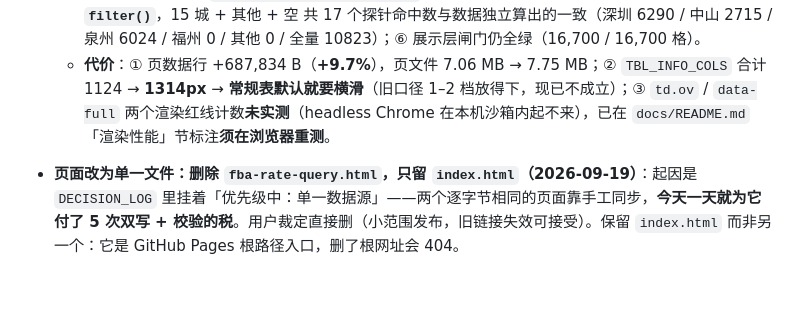
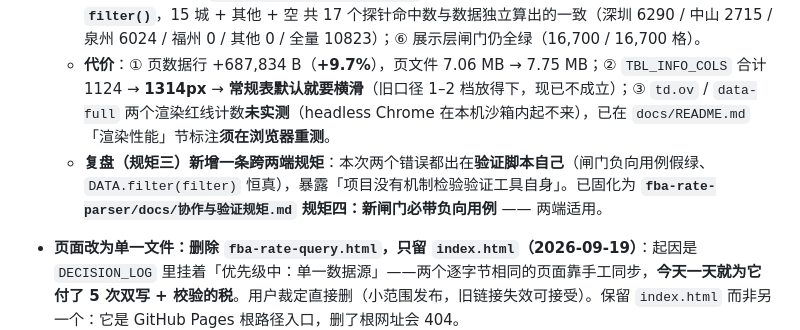
Before and after one commit to hiJoeLee/fba-rate-query, a Markdown page: docs/DECISION_LOG.md, the part around the change. Rendered like a GitHub page; blank space fills up the shorter version.

Commit message:
docs: 补记复盘（规矩四：新闸门必带负向用例，两端适用）

```diff
--- a/docs/DECISION_LOG.md
+++ b/docs/DECISION_LOG.md
@@ -63,6 +63,7 @@
   - **选项是 15 城 + 「其他」的固定词表，不是从数据去重**：`台州 / 武汉 / 福州 / 郑州` 这 4 个名单内、三家无仓的城市**保留选项、选了出 0 条** —— 空结果是"真缺口"的如实反映；若按数据去重，它们根本不会出现，用户会以为该城市压根不覆盖。
   - **验证**：解析端终检 `verify_page_after_merge.py` 新增 ⑦ 闸门并全绿，其中 E 项**直接执行页面真实 `filter()`**，15 城 + 其他 + 空 共 17 个探针命中数与数据独立算出的一致（深圳 6290 / 中山 2715 / 泉州 6024 / 福州 0 / 其他 0 / 全量 10823）；⑥ 展示层闸门仍全绿（16,700 / 16,700 格）。
   - **代价**：① 页数据行 +687,834 B（**+9.7%**），页文件 7.06 MB → 7.75 MB；② `TBL_INFO_COLS` 合计 1124 → **1314px** → **常规表默认就要横滑**（旧口径 1–2 档放得下，现已不成立）；③ `td.ov` / `data-full` 两个渲染红线计数**未实测**（headless Chrome 在本机沙箱内起不来），已在 `docs/README.md`「渲染性能」节标注**须在浏览器重测**。
+  - **复盘（规矩三）新增一条跨两端规矩**：本次两个错误都出在**验证脚本自己**（闸门负向用例假绿、`DATA.filter(filter)` 恒真），暴露「项目没有机制检验验证工具自身」。已固化为 **`fba-rate-parser/docs/协作与验证规矩.md` 规矩四：新闸门必带负向用例** —— 两端适用。
 
 - **页面改为单一文件：删除 `fba-rate-query.html`，只留 `index.html`（2026-09-19）**：起因是 `DECISION_LOG` 里挂着「优先级中：单一数据源」——两个逐字节相同的页面靠手工同步，**今天一天就为它付了 5 次双写 + 校验的税**。用户裁定直接删（小范围发布，旧链接失效可接受）。保留 `index.html` 而非另一个：它是 GitHub Pages 根路径入口，删了根网址会 404。
   - **配套（解析端）**：5 个在用工具（`merge_batch_to_page` / `add_page_zone_tiers` / `add_page_warehouse_filter` / `fix_page_yc_region` / `verify_page_after_merge`）改为只读写 `index.html`，删掉「两文件逐字节一致」守卫与校验。
```
